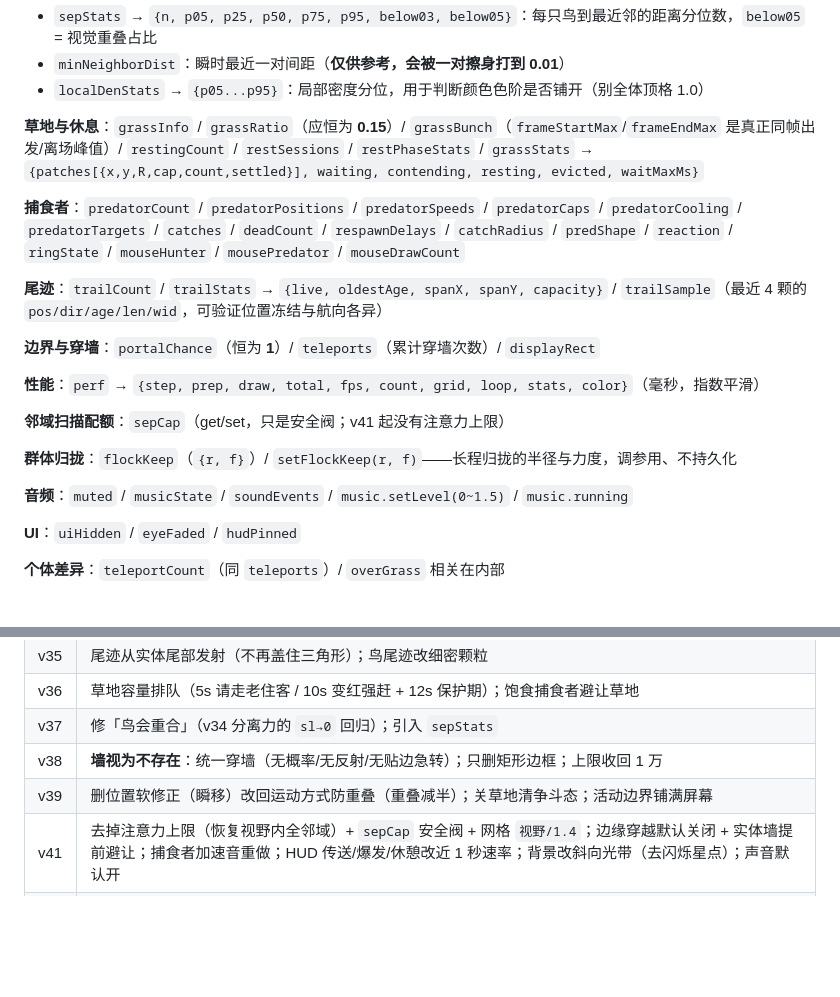
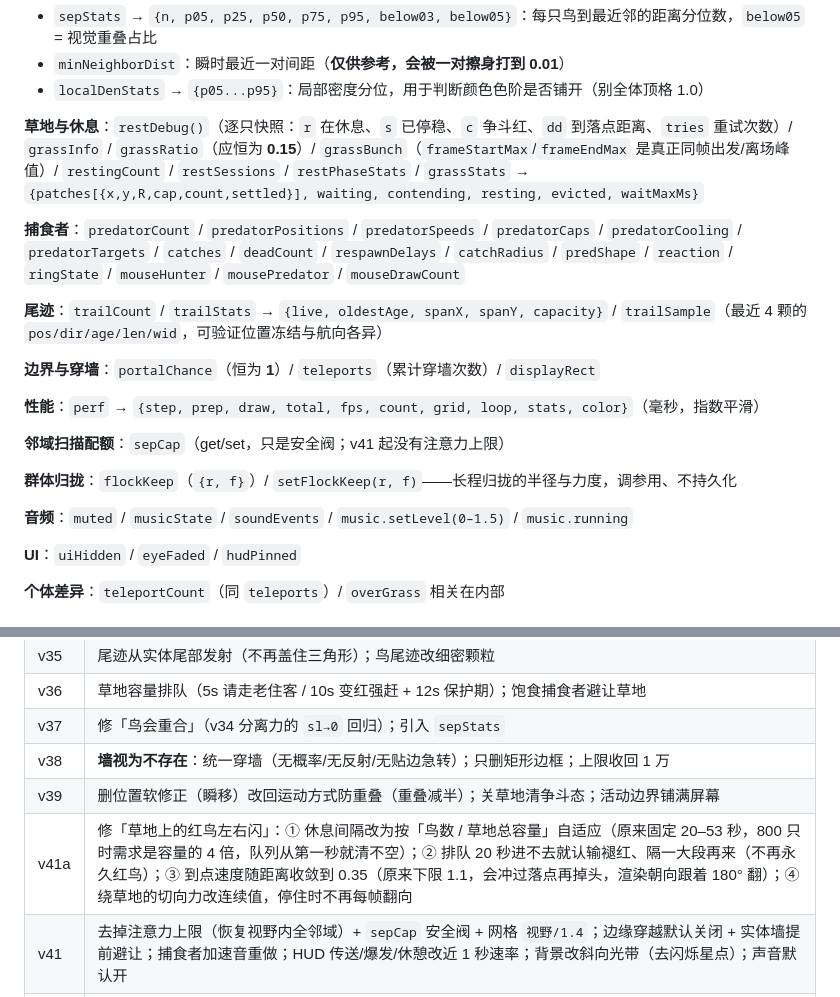
Before and after one commit to yoea/FlockLab, a Markdown page: DEVELOPMENT.md, 2 parts joined by grey strips. GitHub-like rendering; blank space fills up the shorter version.

```diff
--- a/DEVELOPMENT.md
+++ b/DEVELOPMENT.md
@@ -232,7 +232,7 @@ requestAnimationFrame(render)
 - `minNeighborDist`：瞬时最近一对间距（**仅供参考，会被一对擦身打到 0.01**）
 - `localDenStats` → `{p05...p95}`：局部密度分位，用于判断颜色色阶是否铺开（别全体顶格 1.0）
 
-**草地与休息**：`grassInfo` / `grassRatio`（应恒为 **0.15**）/ `grassBunch`（`frameStartMax`/`frameEndMax` 是真正同帧出发/离场峰值）/ `restingCount` / `restSessions` / `restPhaseStats` / `grassStats` → `{patches[{x,y,R,cap,count,settled}], waiting, contending, resting, evicted, waitMaxMs}`
+**草地与休息**：`restDebug()`（逐只快照：`r` 在休息、`s` 已停稳、`c` 争斗红、`dd` 到落点距离、`tries` 重试次数）/ `grassInfo` / `grassRatio`（应恒为 **0.15**）/ `grassBunch`（`frameStartMax`/`frameEndMax` 是真正同帧出发/离场峰值）/ `restingCount` / `restSessions` / `restPhaseStats` / `grassStats` → `{patches[{x,y,R,cap,count,settled}], waiting, contending, resting, evicted, waitMaxMs}`
 
 **捕食者**：`predatorCount` / `predatorPositions` / `predatorSpeeds` / `predatorCaps` / `predatorCooling` / `predatorTargets` / `catches` / `deadCount` / `respawnDelays` / `catchRadius` / `predShape` / `reaction` / `ringState` / `mouseHunter` / `mousePredator` / `mouseDrawCount`
 
@@ -246,7 +246,7 @@ requestAnimationFrame(render)
 
 **群体归拢**：`flockKeep`（`{r, f}`）/ `setFlockKeep(r, f)`——长程归拢的半径与力度，调参用、不持久化
 
-**音频**：`muted` / `musicState` / `soundEvents` / `music.setLevel(0~1.5)` / `music.running`
+**音频**：`muted` / `musicState` / `soundEvents` / `music.setLevel(0–1.5)` / `music.running`
 
 **UI**：`uiHidden` / `eyeFaded` / `hudPinned`
 
@@ -380,6 +380,7 @@ curl -s -o /dev/null -m 15 --noproxy '*' -w "HTTP %{http_code}\n" https://show.e
 | v37 | 修「鸟会重合」（v34 分离力的 `sl→0` 回归）；引入 `sepStats` |
 | v38 | **墙视为不存在**：统一穿墙（无概率/无反射/无贴边急转）；只删矩形边框；上限收回 1 万 |
 | v39 | 删位置软修正（瞬移）改回运动方式防重叠（重叠减半）；关草地清争斗态；活动边界铺满屏幕 |
+| v41a | 修「草地上的红鸟左右闪」：① 休息间隔改为按「鸟数 / 草地总容量」自适应（原来固定 20–53 秒，800 只时需求是容量的 4 倍，队列从第一秒就清不空）；② 排队 20 秒进不去就认输褪红、隔一大段再来（不再永久红鸟）；③ 到点速度随距离收敛到 0.35（原来下限 1.1，会冲过落点再掉头，渲染朝向跟着 180° 翻）；④ 绕草地的切向力改连续值，停住时不再每帧翻向 |
 | v41 | 去掉注意力上限（恢复视野内全邻域）+ `sepCap` 安全阀 + 网格 `视野/1.4`；边缘穿越默认关闭 + 实体墙提前避让；捕食者加速音重做；HUD 传送/爆发/休憩改近 1 秒速率；背景改斜向光带（去闪烁星点）；声音默认开 |
 | v40 | 捕食者加速音效 `predDash`（边沿触发 + 400ms/只限流）、草地落地/起飞改轻快双音；动态背景（fbm 星云 + 星点 + 浮尘，`bgMat.uTime` / `dustMat.uTime` 原来没更新）；`wrapEdges` 开关（关=实体墙反弹）；修「不变紫」：色阶改用 `localDen`（原读 `neighbors/24`，被 7 只注意力上限钉死在 0.29）+ 重定 `LOCAL_DEN_K`；修「散成一坨坨」：穿墙不再镜像、质心/半径改最小映像、加弱长程群体归拢；音量滑块移除、固定满刻度 |
 
```
Also changed, not shown: other parts of DEVELOPMENT.md (+7 -7 lines), README.md (+23 -23 lines), assets/hero.jpg (added), assets/hero.png (deleted), 1 other file.
